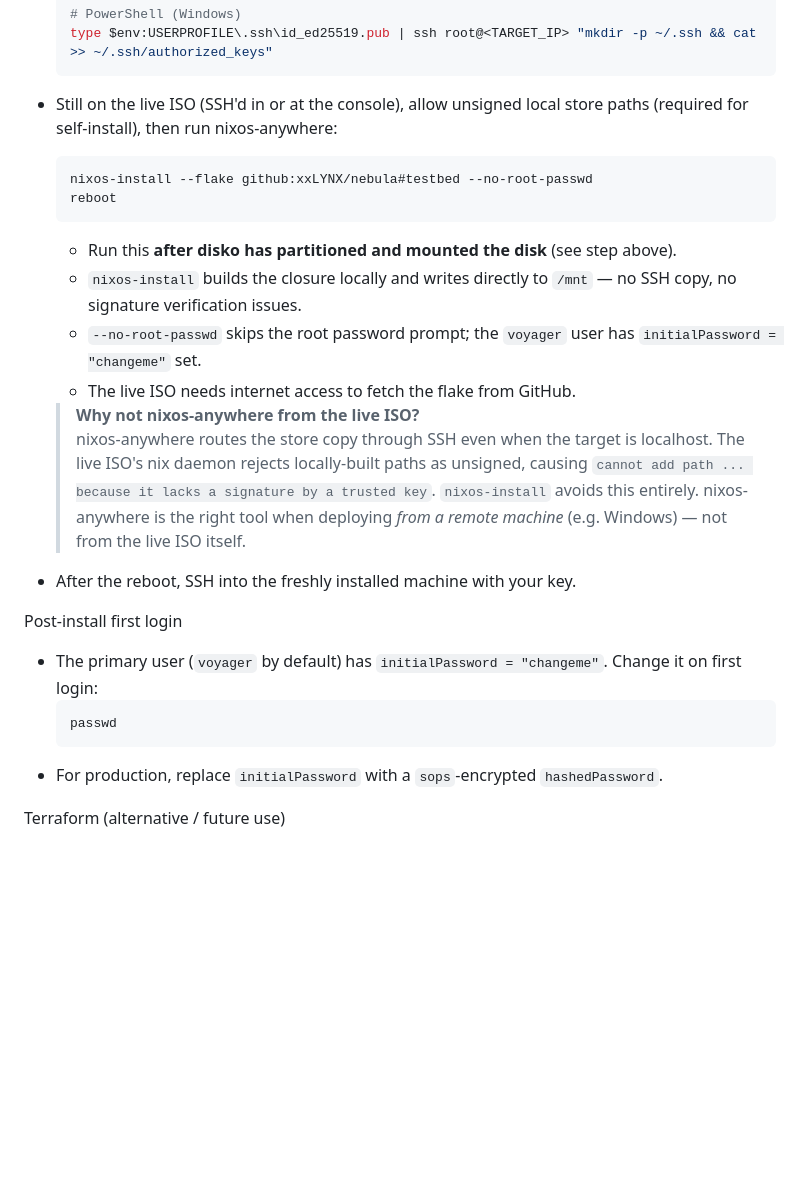
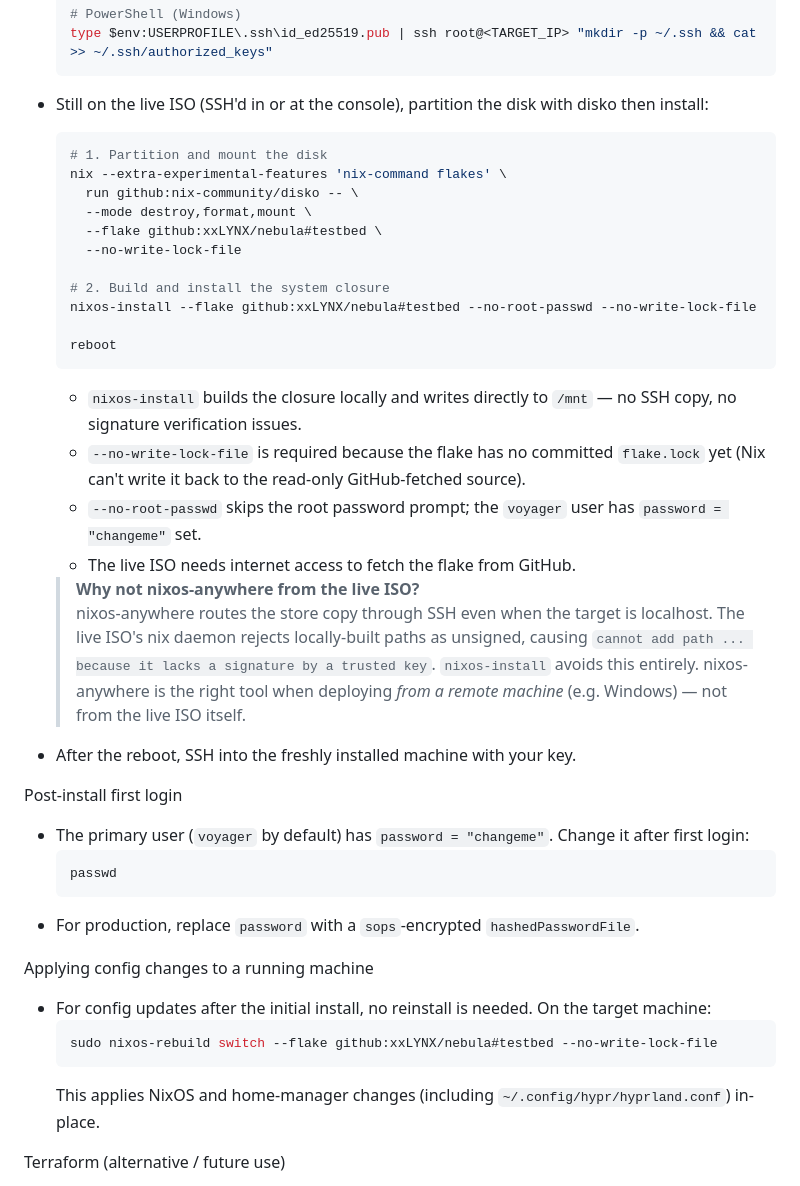
Before and after one commit to xxLYNX/nebula, a Markdown page: docs/BOOTSTRAP.md, the part around the change. Drawn GitHub-style; blank space fills up the shorter version.

Commit message:
docs: update operator flow with disko+nixos-install commands, add rebuild note, fix password ref

````diff
--- a/docs/BOOTSTRAP.md
+++ b/docs/BOOTSTRAP.md
@@ -156,14 +156,23 @@ Operator-driven remote flow (recommended for testbed / first provisioning)
   # PowerShell (Windows)
   type $env:USERPROFILE\.ssh\id_ed25519.pub | ssh root@<TARGET_IP> "mkdir -p ~/.ssh && cat >> ~/.ssh/authorized_keys"
   ```
-- Still on the live ISO (SSH'd in or at the console), allow unsigned local store paths (required for self-install), then run nixos-anywhere:
+- Still on the live ISO (SSH'd in or at the console), partition the disk with disko then install:
   ```bash
-  nixos-install --flake github:xxLYNX/nebula#testbed --no-root-passwd
+  # 1. Partition and mount the disk
+  nix --extra-experimental-features 'nix-command flakes' \
+    run github:nix-community/disko -- \
+    --mode destroy,format,mount \
+    --flake github:xxLYNX/nebula#testbed \
+    --no-write-lock-file
+
+  # 2. Build and install the system closure
+  nixos-install --flake github:xxLYNX/nebula#testbed --no-root-passwd --no-write-lock-file
+
   reboot
   ```
-  - Run this **after disko has partitioned and mounted the disk** (see step above).
   - `nixos-install` builds the closure locally and writes directly to `/mnt` — no SSH copy, no signature verification issues.
-  - `--no-root-passwd` skips the root password prompt; the `voyager` user has `initialPassword = "changeme"` set.
+  - `--no-write-lock-file` is required because the flake has no committed `flake.lock` yet (Nix can't write it back to the read-only GitHub-fetched source).
+  - `--no-root-passwd` skips the root password prompt; the `voyager` user has `password = "changeme"` set.
   - The live ISO needs internet access to fetch the flake from GitHub.
 
   > **Why not nixos-anywhere from the live ISO?**
@@ -171,11 +180,18 @@ Operator-driven remote flow (recommended for testbed / first provisioning)
 - After the reboot, SSH into the freshly installed machine with your key.
 
 Post-install first login
-- The primary user (`voyager` by default) has `initialPassword = "changeme"`. Change it on first login:
+- The primary user (`voyager` by default) has `password = "changeme"`. Change it after first login:
   ```bash
   passwd
   ```
-- For production, replace `initialPassword` with a `sops`-encrypted `hashedPassword`.
+- For production, replace `password` with a `sops`-encrypted `hashedPasswordFile`.
+
+Applying config changes to a running machine
+- For config updates after the initial install, no reinstall is needed. On the target machine:
+  ```bash
+  sudo nixos-rebuild switch --flake github:xxLYNX/nebula#testbed --no-write-lock-file
+  ```
+  This applies NixOS and home-manager changes (including `~/.config/hypr/hyprland.conf`) in-place.
 
 Terraform (alternative / future use)
 - The `terraform/` directory wraps nixos-anywhere in HCL for structured state tracking.
````
